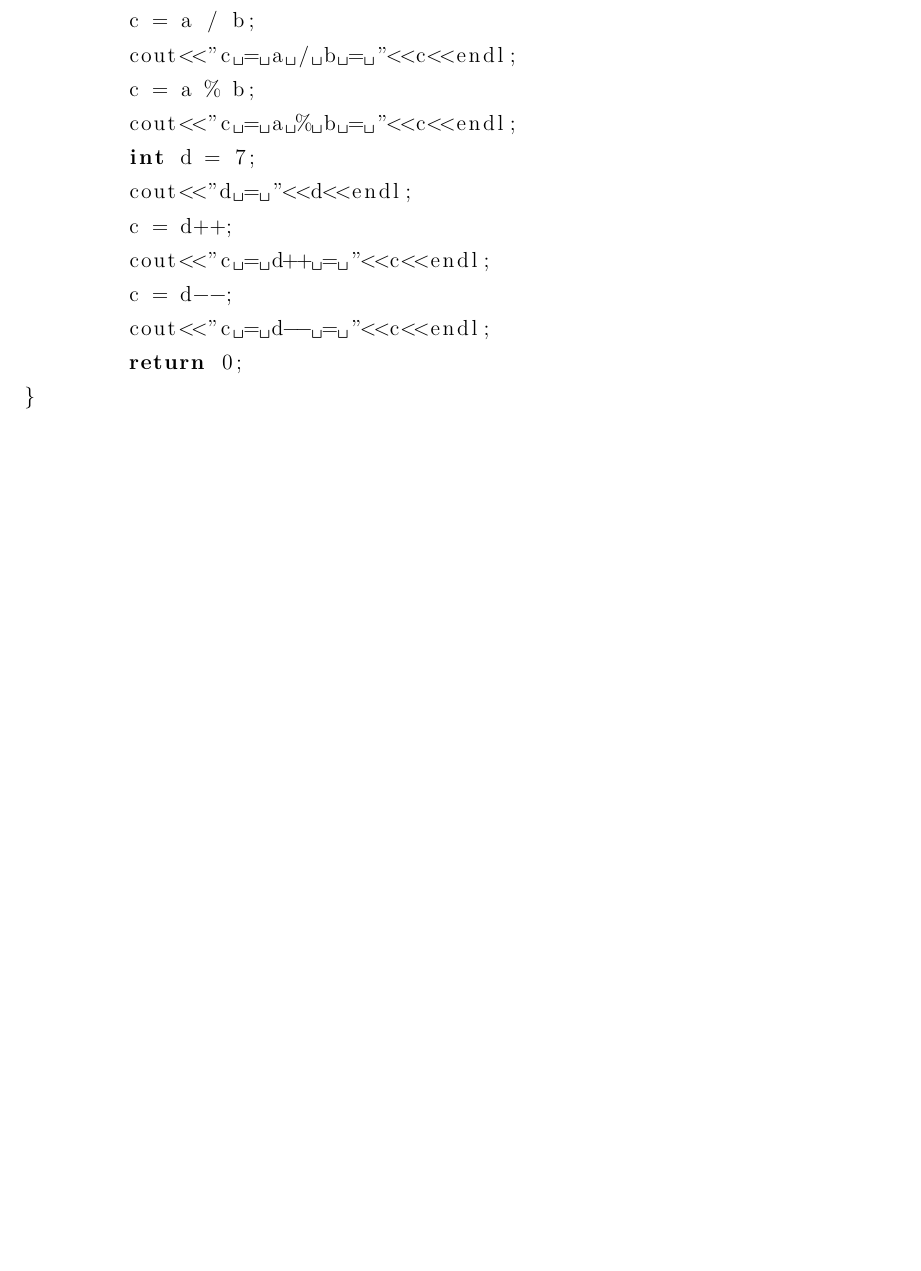
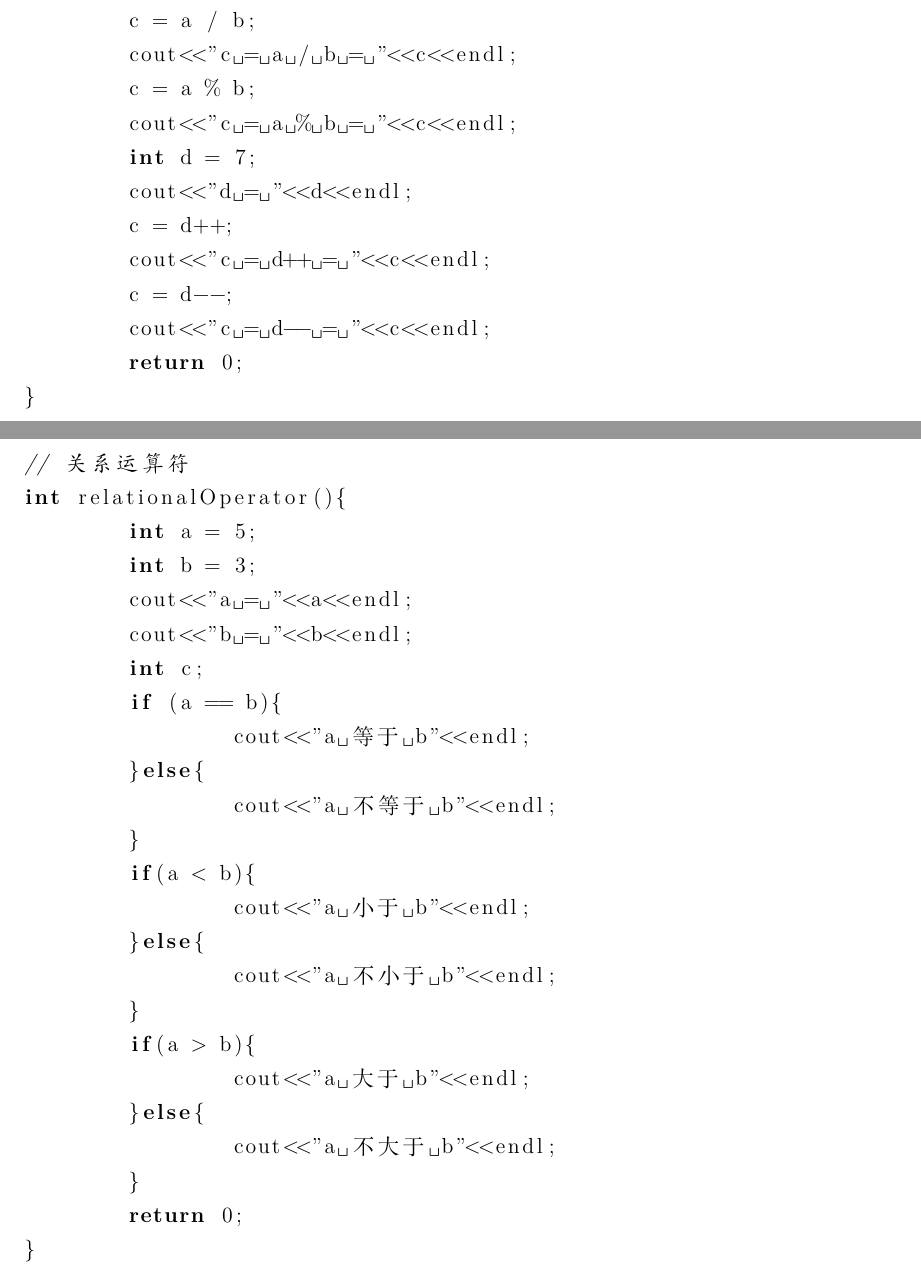
Before and after one commit to shuwenhe/cpp, a LaTeX book (tex/cpp.tex): part of page 15 of 19 before the commit and two parts of pages 15 and 16 of 20 after it, the two joined at a grey line, cut so that both start at the same text, the shorter picture padded with empty space. Compiled offline with XeLaTeX; an older LaTeX class or package is replaced by its successor.

Commit message:
feat: 关系运算符

```diff
--- a/tex/cpp.tex
+++ b/tex/cpp.tex
@@ -313,6 +313,35 @@ int arithmeticOperator(){
 }
 \end{lstlisting}
 
+\section{关系运算符}
+\begin{lstlisting}[language=C++]
+// 关系运算符
+int relationalOperator(){
+	int a = 5;
+	int b = 3;
+	cout<<"a = "<<a<<endl;
+	cout<<"b = "<<b<<endl;
+	int c;
+	if (a == b){
+		cout<<"a 等于 b"<<endl;
+	}else{
+		cout<<"a 不等于 b"<<endl;
+	}
+	if(a < b){
+		cout<<"a 小于 b"<<endl;
+	}else{
+		cout<<"a 不小于 b"<<endl;
+	}
+	if(a > b){
+		cout<<"a 大于 b"<<endl;
+	}else{
+		cout<<"a 不大于 b"<<endl;
+	}
+	return 0;
+}
+\end{lstlisting}
+
+
 \chapter{控制语句}
 \section{for循环}
 // 高斯求和公式求和1+2+3+...+100
```
Also changed, not shown: tex/cpp.pdf, 6 other files.
